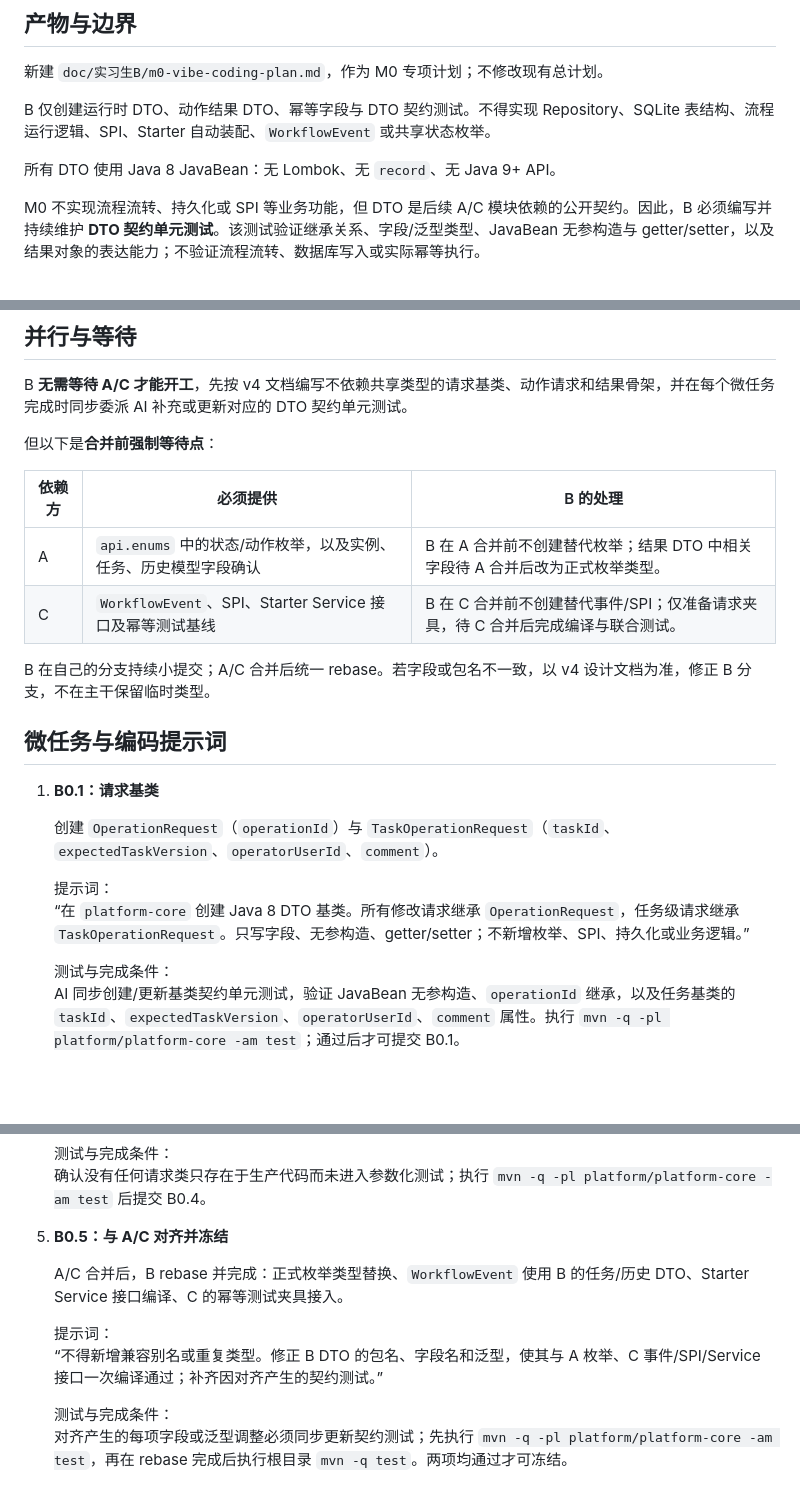
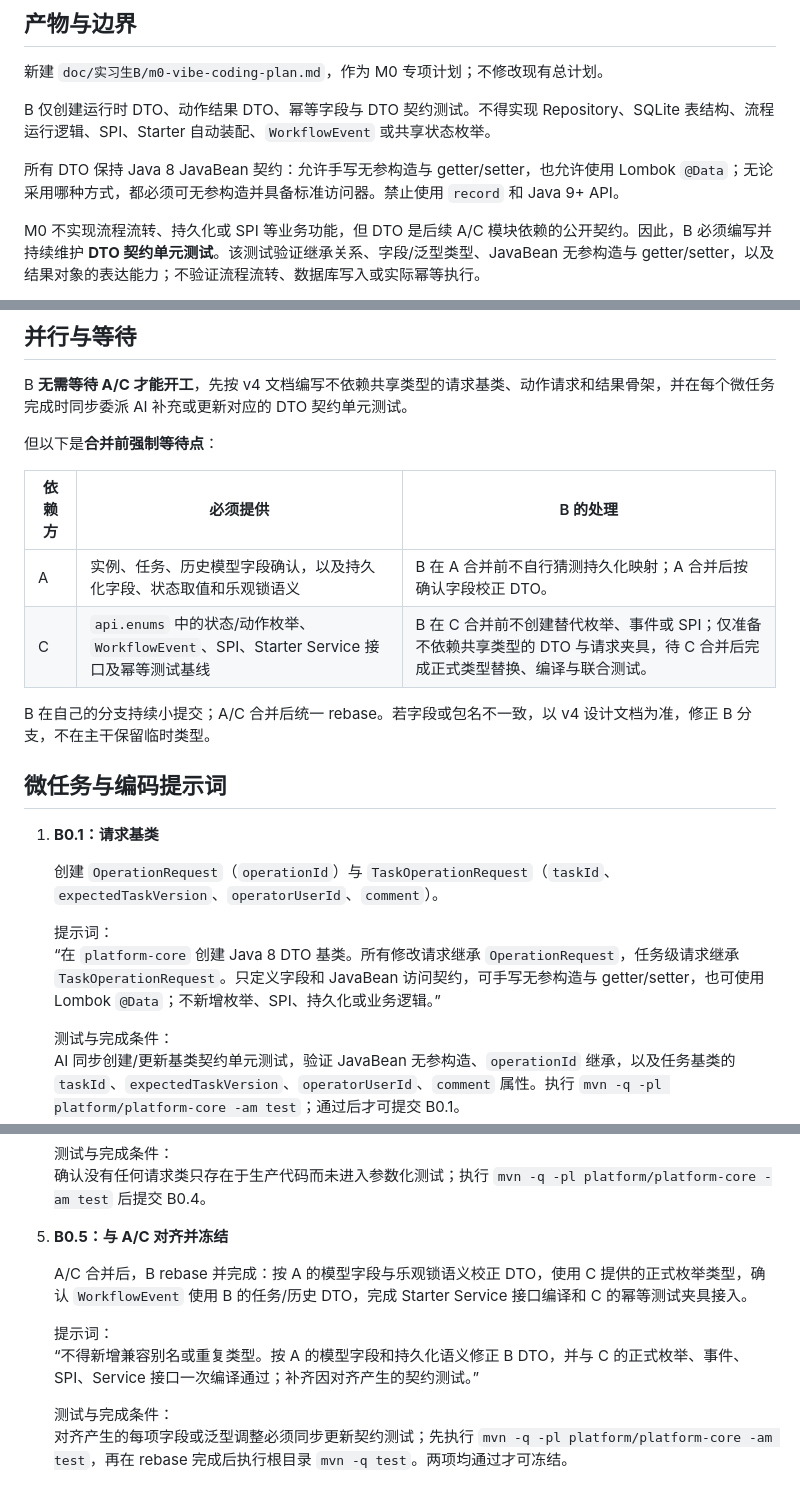
Before and after one commit to ZQ7777777/flow-mind, a Markdown page: doc/实习生B/m0-vibe-coding-plan.md, 3 parts joined by grey strips. Rendered like a GitHub page; blank space fills up the shorter version.

Commit message:
docs:正式枚举改由实习生C负责

```diff
--- a/doc/实习生B/m0-vibe-coding-plan.md
+++ b/doc/实习生B/m0-vibe-coding-plan.md
@@ -6,7 +6,7 @@
 
 B 仅创建运行时 DTO、动作结果 DTO、幂等字段与 DTO 契约测试。不得实现 Repository、SQLite 表结构、流程运行逻辑、SPI、Starter 自动装配、`WorkflowEvent` 或共享状态枚举。
 
-所有 DTO 使用 Java 8 JavaBean：无 Lombok、无 `record`、无 Java 9+ API。
+所有 DTO 保持 Java 8 JavaBean 契约：允许手写无参构造与 getter/setter，也允许使用 Lombok `@Data`；无论采用哪种方式，都必须可无参构造并具备标准访问器。禁止使用 `record` 和 Java 9+ API。
 
 M0 不实现流程流转、持久化或 SPI 等业务功能，但 DTO 是后续 A/C 模块依赖的公开契约。因此，B 必须编写并持续维护 **DTO 契约单元测试**。该测试验证继承关系、字段/泛型类型、JavaBean 无参构造与 getter/setter，以及结果对象的表达能力；不验证流程流转、数据库写入或实际幂等执行。
 
@@ -20,8 +20,8 @@ B **无需等待 A/C 才能开工**，先按 v4 文档编写不依赖共享类
 
 | 依赖方 | 必须提供 | B 的处理 |
 |---|---|---|
-| A | `api.enums` 中的状态/动作枚举，以及实例、任务、历史模型字段确认 | B 在 A 合并前不创建替代枚举；结果 DTO 中相关字段待 A 合并后改为正式枚举类型。 |
-| C | `WorkflowEvent`、SPI、Starter Service 接口及幂等测试基线 | B 在 C 合并前不创建替代事件/SPI；仅准备请求夹具，待 C 合并后完成编译与联合测试。 |
+| A | 实例、任务、历史模型字段确认，以及持久化字段、状态取值和乐观锁语义 | B 在 A 合并前不自行猜测持久化映射；A 合并后按确认字段校正 DTO。 |
+| C | `api.enums` 中的状态/动作枚举、`WorkflowEvent`、SPI、Starter Service 接口及幂等测试基线 | B 在 C 合并前不创建替代枚举、事件或 SPI；仅准备不依赖共享类型的 DTO 与请求夹具，待 C 合并后完成正式类型替换、编译与联合测试。 |
 
 B 在自己的分支持续小提交；A/C 合并后统一 rebase。若字段或包名不一致，以 v4 设计文档为准，修正 B 分支，不在主干保留临时类型。
 
@@ -32,7 +32,7 @@ B 在自己的分支持续小提交；A/C 合并后统一 rebase。若字段或
    创建 `OperationRequest`（`operationId`）与 `TaskOperationRequest`（`taskId`、`expectedTaskVersion`、`operatorUserId`、`comment`）。
 
    提示词：
-   “在 `platform-core` 创建 Java 8 DTO 基类。所有修改请求继承 `OperationRequest`，任务级请求继承 `TaskOperationRequest`。只写字段、无参构造、getter/setter；不新增枚举、SPI、持久化或业务逻辑。”
+   “在 `platform-core` 创建 Java 8 DTO 基类。所有修改请求继承 `OperationRequest`，任务级请求继承 `TaskOperationRequest`。只定义字段和 JavaBean 访问契约，可手写无参构造与 getter/setter，也可使用 Lombok `@Data`；不新增枚举、SPI、持久化或业务逻辑。”
 
    测试与完成条件：
    AI 同步创建/更新基类契约单元测试，验证 JavaBean 无参构造、`operationId` 继承，以及任务基类的 `taskId`、`expectedTaskVersion`、`operatorUserId`、`comment` 属性。执行 `mvn -q -pl platform/platform-core -am test`；通过后才可提交 B0.1。
@@ -81,10 +81,10 @@ B 在自己的分支持续小提交；A/C 合并后统一 rebase。若字段或
 
 5. **B0.5：与 A/C 对齐并冻结**
 
-   A/C 合并后，B rebase 并完成：正式枚举类型替换、`WorkflowEvent` 使用 B 的任务/历史 DTO、Starter Service 接口编译、C 的幂等测试夹具接入。
+   A/C 合并后，B rebase 并完成：按 A 的模型字段与乐观锁语义校正 DTO，使用 C 提供的正式枚举类型，确认 `WorkflowEvent` 使用 B 的任务/历史 DTO，完成 Starter Service 接口编译和 C 的幂等测试夹具接入。
 
    提示词：
-   “不得新增兼容别名或重复类型。修正 B DTO 的包名、字段名和泛型，使其与 A 枚举、C 事件/SPI/Service 接口一次编译通过；补齐因对齐产生的契约测试。”
+   “不得新增兼容别名或重复类型。按 A 的模型字段和持久化语义修正 B DTO，并与 C 的正式枚举、事件、SPI、Service 接口一次编译通过；补齐因对齐产生的契约测试。”
 
    测试与完成条件：
    对齐产生的每项字段或泛型调整必须同步更新契约测试；先执行 `mvn -q -pl platform/platform-core -am test`，再在 rebase 完成后执行根目录 `mvn -q test`。两项均通过才可冻结。
```
Also changed, not shown: other parts of doc/实习生B/m0-vibe-coding-plan.md (+3 -3 lines).
